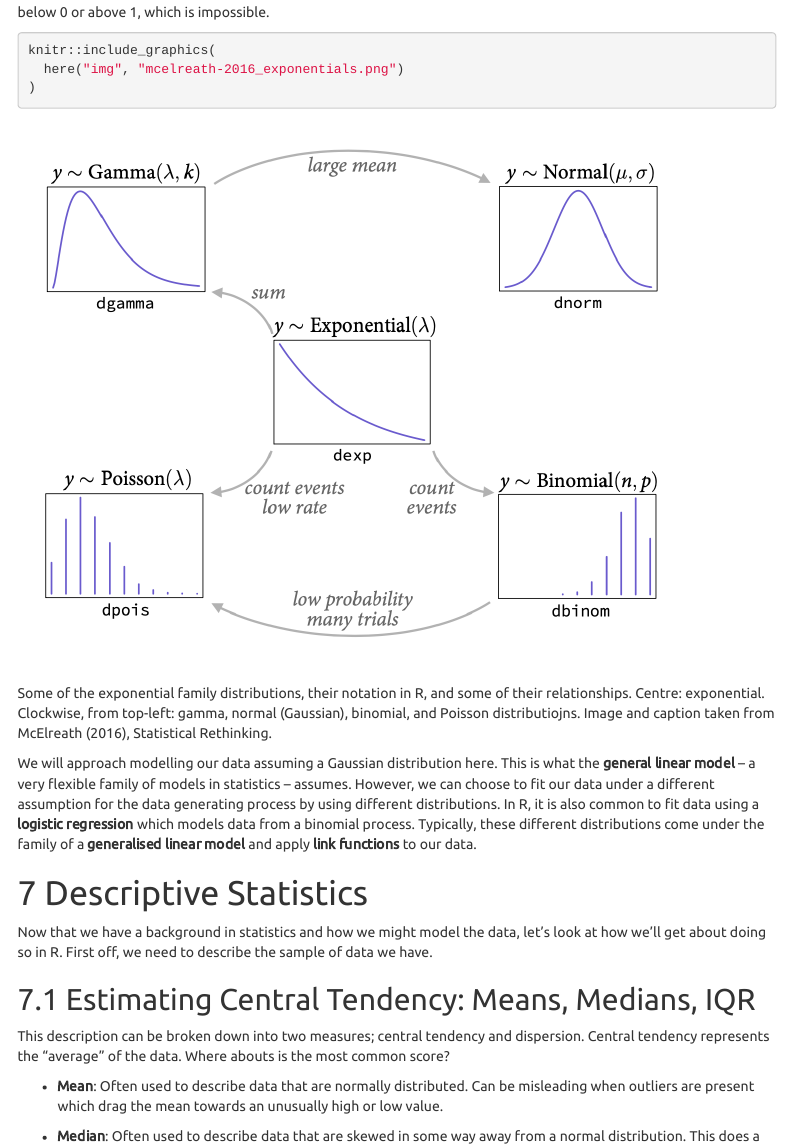
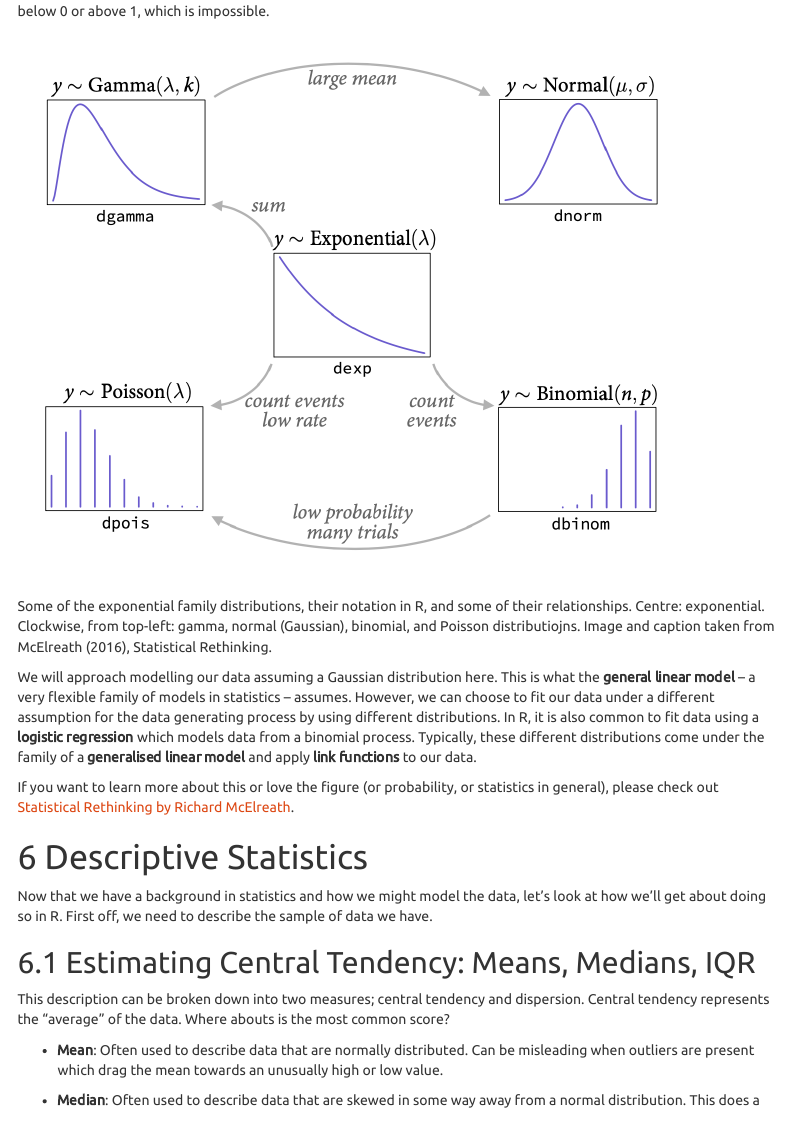
Before and after one commit to gpwilliams/ioc_quickstats, an R Markdown document (ioc_quickstats.Rmd): the page in a window 1100 px wide, from 2620 px down before the commit and from 2560 px down after it, so that both start at the same text. Rendered offline with R 4.5, knitr and Pandoc, with nearby package versions; some code elsewhere in the file could not run offline; menus at the side of the page are left out.

Commit message:
Added link to Statistical Rethinking

````diff
--- a/ioc_quickstats.Rmd
+++ b/ioc_quickstats.Rmd
@@ -161,13 +160,15 @@
 
 Your choice matters, because if you model data with the wrong distribution you might get nonsensical model outputs. For example, modelling a probabilities (bounded between 0 and 1) with a Gaussian distribution could give probabilities below 0 or above 1, which is impossible.
 
-```{r exponentials, fig.cap = "Some of the exponential family distributions, their notation in R, and some of their relationships. Centre: exponential. Clockwise, from top-left: gamma, normal (Gaussian), binomial, and Poisson distributiojns. Image and caption taken from McElreath (2016), Statistical Rethinking."}
+```{r exponentials, fig.cap = "Some of the exponential family distributions, their notation in R, and some of their relationships. Centre: exponential. Clockwise, from top-left: gamma, normal (Gaussian), binomial, and Poisson distributiojns. Image and caption taken from McElreath (2016), Statistical Rethinking.", echo = FALSE}
 knitr::include_graphics(
   here("img", "mcelreath-2016_exponentials.png")
 )
 ```
 
 We will approach modelling our data assuming a Gaussian distribution here. This is what the **general linear model** -- a very flexible family of models in statistics -- assumes. However, we can choose to fit our data under a different assumption for the data generating process by using different distributions. In R, it is also common to fit data using a **logistic regression** which models data from a binomial process. Typically, these different distributions come under the family of a **generalised linear model** and apply **link functions** to our data.
+
+If you want to learn more about this or love the figure (or probability, or statistics in general), please check out [Statistical Rethinking by Richard McElreath](https://xcelab.net/rm/statistical-rethinking/).
 
 # Descriptive Statistics
 
````
Also changed, not shown: ioc_quickstats.html, ioc_quickstats.Rmd (3 more changed lines).
